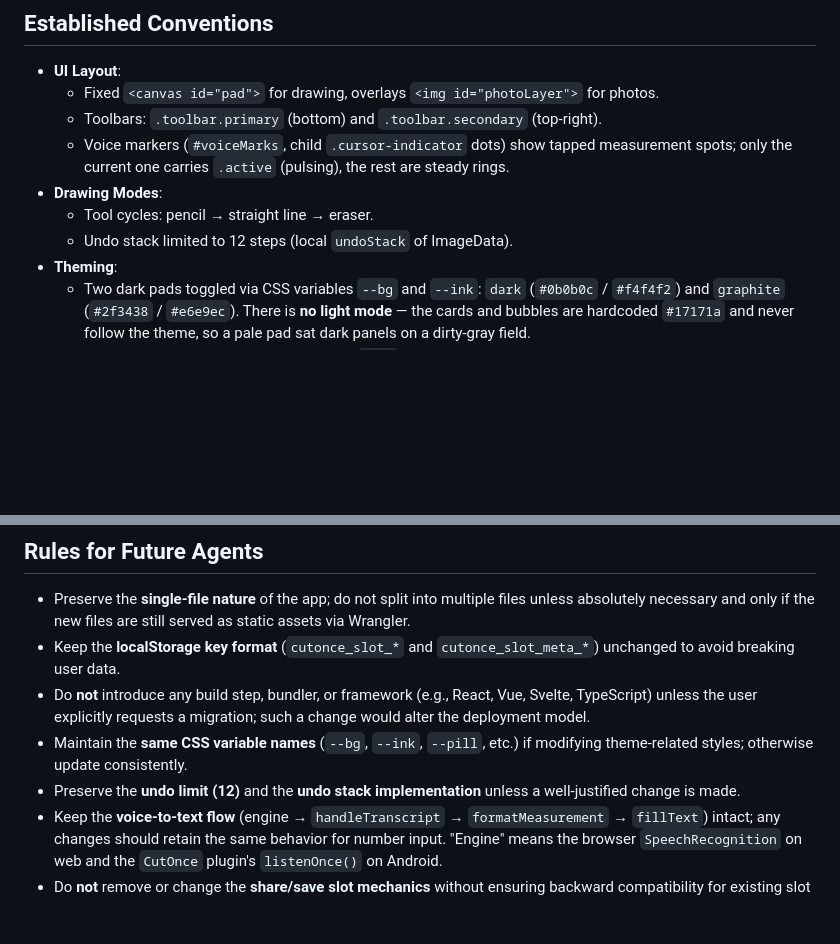
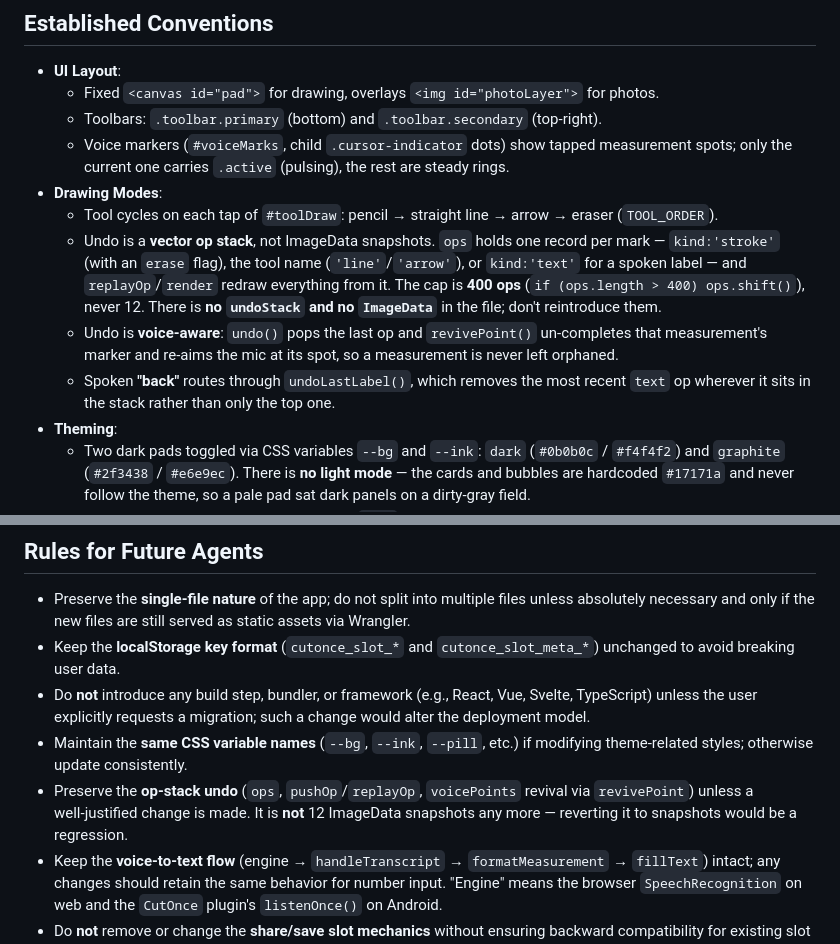
Before and after one commit to joecracker/Cut-once, a Markdown page: AI_RULES.md, 2 parts joined by grey strips. Rendered like a GitHub page; blank space fills up the shorter version.

```diff
--- a/AI_RULES.md
+++ b/AI_RULES.md
@@ -57,8 +57,10 @@ Full instructions, the plugin contract, and the offline test checklist live in *
   - Toolbars: `.toolbar.primary` (bottom) and `.toolbar.secondary` (top‑right).
   - Voice markers (`#voiceMarks`, child `.cursor-indicator` dots) show tapped measurement spots; only the current one carries `.active` (pulsing), the rest are steady rings.
 - **Drawing Modes**:
-  - Tool cycles: pencil → straight line → eraser.
-  - Undo stack limited to 12 steps (local `undoStack` of ImageData).
+  - Tool cycles on each tap of `#toolDraw`: pencil → straight line → arrow → eraser (`TOOL_ORDER`).
+  - Undo is a **vector op stack**, not ImageData snapshots. `ops` holds one record per mark — `kind:'stroke'` (with an `erase` flag), the tool name (`'line'`/`'arrow'`), or `kind:'text'` for a spoken label — and `replayOp`/`render` redraw everything from it. The cap is **400 ops** (`if (ops.length > 400) ops.shift()`), never 12. There is **no `undoStack` and no `ImageData`** in the file; don't reintroduce them.
+  - Undo is **voice-aware**: `undo()` pops the last op and `revivePoint()` un-completes that measurement's marker and re-aims the mic at its spot, so a measurement is never left orphaned.
+  - Spoken **"back"** routes through `undoLastLabel()`, which removes the most recent `text` op wherever it sits in the stack rather than only the top one.
 - **Theming**:
   - Two dark pads toggled via CSS variables `--bg` and `--ink`: `dark` (`#0b0b0c` / `#f4f4f2`) and `graphite` (`#2f3438` / `#e6e9ec`). There is **no light mode** — the cards and bubbles are hardcoded `#17171a` and never follow the theme, so a pale pad sat dark panels on a dirty-gray field.
   - Theme is not persisted; every load starts `dark`.
@@ -99,7 +101,7 @@ None of these are urgent; batch them into a future build. Re-read this list befo
 - Keep the **localStorage key format** (`cutonce_slot_*` and `cutonce_slot_meta_*`) unchanged to avoid breaking user data.
 - Do **not** introduce any build step, bundler, or framework (e.g., React, Vue, Svelte, TypeScript) unless the user explicitly requests a migration; such a change would alter the deployment model.
 - Maintain the **same CSS variable names** (`--bg`, `--ink`, `--pill`, etc.) if modifying theme‑related styles; otherwise update consistently.
-- Preserve the **undo limit (12)** and the **undo stack implementation** unless a well‑justified change is made.
+- Preserve the **op-stack undo** (`ops`, `pushOp`/`replayOp`, `voicePoints` revival via `revivePoint`) unless a well‑justified change is made. It is **not** 12 ImageData snapshots any more — reverting it to snapshots would be a regression.
 - Keep the **voice‑to‑text flow** (engine → `handleTranscript` → `formatMeasurement` → `fillText`) intact; any changes should retain the same behavior for number input. "Engine" means the browser `SpeechRecognition` on web and the `CutOnce` plugin's `listenOnce()` on Android.
 - Do **not** remove or change the **share/save slot mechanics** without ensuring backward compatibility for existing slot data.
 - If adding new features, follow the existing code style: vanilla JS, direct DOM manipulation, minimal abstractions, and avoid global namespace pollution where possible (though the current code already uses globals).
```
